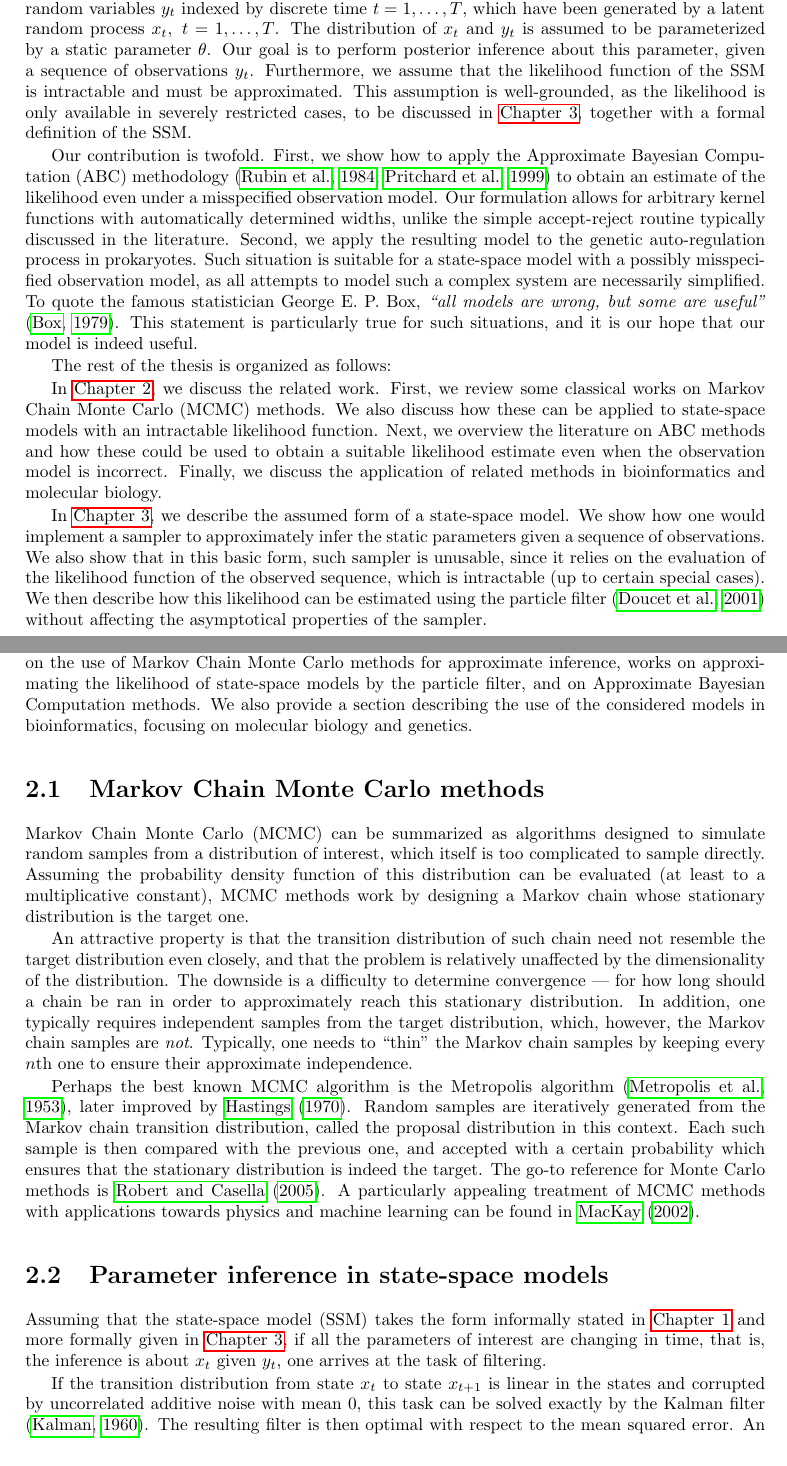
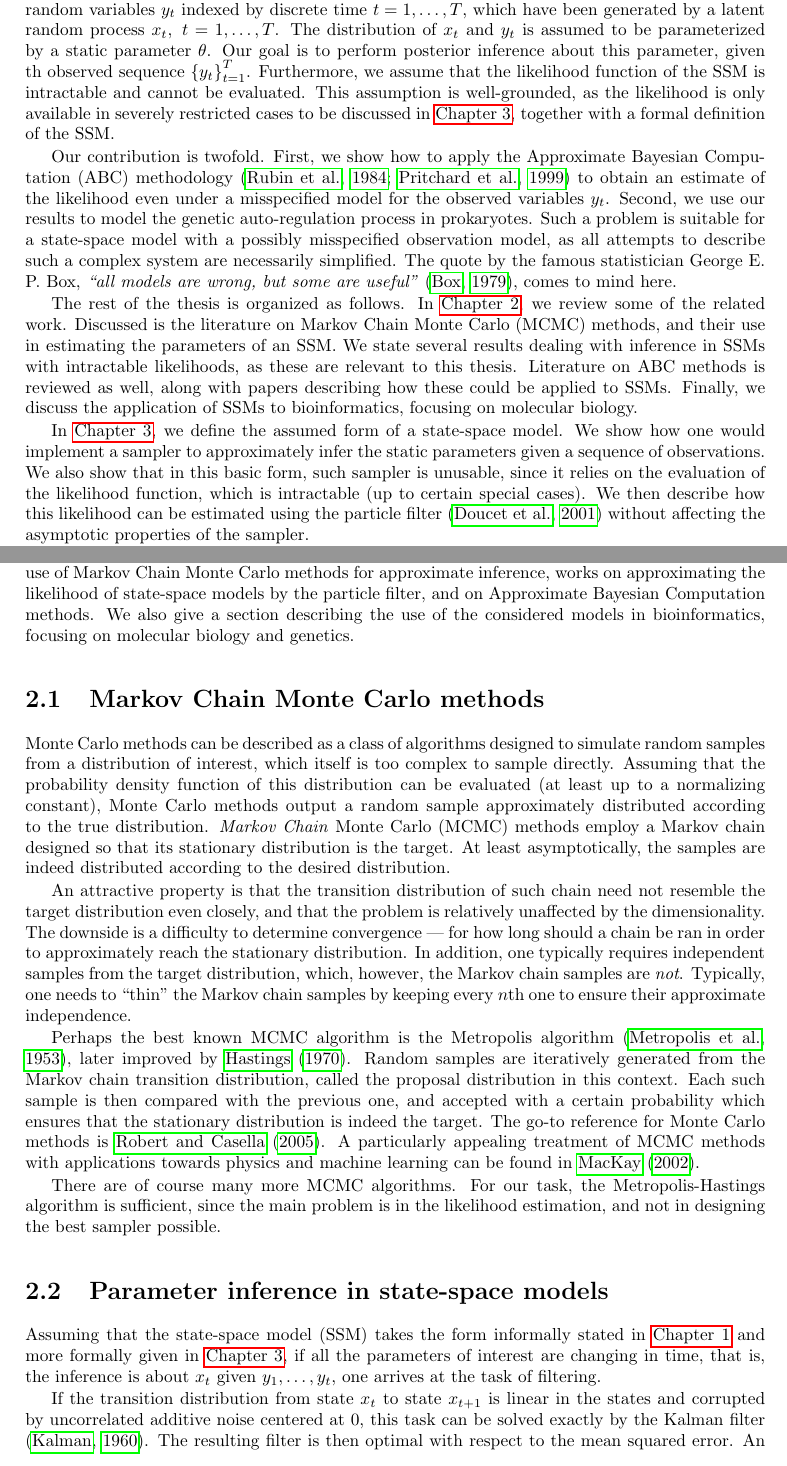
Before and after one commit to tomaskala/master-thesis, a LaTeX thesis (thesis/Thesis.tex, which reads thesis/tex/chapters/introduction.tex, thesis/tex/chapters/related_work.tex): two parts of pages 15 and 17 of 30, joined at a grey line, cut so that both start at the same text. Compiled offline with pdfLaTeX.

Commit message:
Prettifying

```diff
--- a/thesis/tex/chapters/introduction.tex
+++ b/thesis/tex/chapters/introduction.tex
@@ -7,17 +7,15 @@ In the former case, one naturally assumes a random error associated with the obs
 
 In the latter case, one has no choice but to work with a given, although possibly simplified model, purely because of insufficient domain knowledge. Connected with such a model is some degree of uncertainty about its parameters. It is often beneficial to think of these parameters as random variables themselves, in accordance with the Bayesian methodology \citep{bayes}. Such formulation allows to formulate one's prior beliefs about the parameter values, and then updating them upon receiving new observations.
 
-In this thesis, we work with state-space models (SSMs) consisting of a sequence of observed random variables $y_t$ indexed by discrete time $t = 1, \ldots, T$, which have been generated by a latent random process $x_t,\ t = 1, \ldots, T$. The distribution of $x_t$ and $y_t$ is assumed to be parameterized by a static parameter $\theta$. Our goal is to perform posterior inference about this parameter, given a sequence of observations $y_t$. Furthermore, we assume that the likelihood function of the SSM is intractable and must be approximated. This assumption is well-grounded, as the likelihood is only available in severely restricted cases, to be discussed in \autoref{chap:inference}, together with a formal definition of the SSM.
+In this thesis, we work with state-space models (SSMs) consisting of a sequence of observed random variables $y_t$ indexed by discrete time $t = 1, \ldots, T$, which have been generated by a latent random process $x_t,\ t = 1, \ldots, T$. The distribution of $x_t$ and $y_t$ is assumed to be parameterized by a static parameter $\theta$. Our goal is to perform posterior inference about this parameter, given th observed sequence $\left\{y_t\right\}_{t=1}^T$. Furthermore, we assume that the likelihood function of the SSM is intractable and cannot be evaluated. This assumption is well-grounded, as the likelihood is only available in severely restricted cases to be discussed in \autoref{chap:inference}, together with a formal definition of the SSM.
 
-Our contribution is twofold. First, we show how to apply the Approximate Bayesian Computation (ABC) methodology \citep{abc-old-old, abc-old} to obtain an estimate of the likelihood even under a misspecified observation model. Our formulation allows for arbitrary kernel functions with automatically determined widths, unlike the simple accept-reject routine typically discussed in the literature. Second, we apply the resulting model to the genetic auto-regulation process in prokaryotes. Such situation is suitable for a state-space model with a possibly misspecified observation model, as all attempts to model such a complex system are necessarily simplified. To quote the famous statistician George E. P. Box, \emph{``all models are wrong, but some are useful''} \citep{box-quote}. This statement is particularly true for such situations, and it is our hope that our model is indeed useful.
+Our contribution is twofold. First, we show how to apply the Approximate Bayesian Computation (ABC) methodology \citep{abc-old-old, abc-old} to obtain an estimate of the likelihood even under a misspecified model for the observed variables $y_t$. Second, we use our results to model the genetic auto-regulation process in prokaryotes. Such a problem is suitable for a state-space model with a possibly misspecified observation model, as all attempts to describe such a complex system are necessarily simplified. The quote by the famous statistician George E. P. Box, \emph{``all models are wrong, but some are useful''} \citep{box-quote}, comes to mind here.
 
-The rest of the thesis is organized as follows:
+The rest of the thesis is organized as follows. In \autoref{chap:related-work}, we review some of the related work. Discussed is the literature on Markov Chain Monte Carlo (MCMC) methods, and their use in estimating the parameters of an SSM. We state several results dealing with inference in SSMs with intractable likelihoods, as these are relevant to this thesis. Literature on ABC methods is reviewed as well, along with papers describing how these could be applied to SSMs. Finally, we discuss the application of SSMs to bioinformatics, focusing on molecular biology.
 
-In \autoref{chap:related-work}, we discuss the related work. First, we review some classical works on Markov Chain Monte Carlo (MCMC) methods. We also discuss how these can be applied to state-space models with an intractable likelihood function. Next, we overview the literature on ABC methods and how these could be used to obtain a suitable likelihood estimate even when the observation model is incorrect. Finally, we discuss the application of related methods in bioinformatics and molecular biology.
+In \autoref{chap:inference}, we define the assumed form of a state-space model. We show how one would implement a sampler to approximately infer the static parameters given a sequence of observations. We also show that in this basic form, such sampler is unusable, since it relies on the evaluation of the likelihood function, which is intractable (up to certain special cases). We then describe how this likelihood can be estimated using the particle filter \citep{particle-filter} without affecting the asymptotic properties of the sampler.
 
-In \autoref{chap:inference}, we describe the assumed form of a state-space model. We show how one would implement a sampler to approximately infer the static parameters given a sequence of observations. We also show that in this basic form, such sampler is unusable, since it relies on the evaluation of the likelihood function of the observed sequence, which is intractable (up to certain special cases). We then describe how this likelihood can be estimated using the particle filter \citep{particle-filter} without affecting the asymptotical properties of the sampler.
-
-\autoref{chap:abc} provides a description of the ABC method, and also how it can be applied to estimate the likelihood even under a misspecified model. We discuss the pros and cons of such approach as well as potential issues and how to address them.
+\autoref{chap:abc} provides a description of the ABC method, and also how it can be applied to estimate the likelihood even under a misspecified observation model. We discuss the pros and cons of such approach compared to the particle filter described in \autoref{chap:inference}.
 
 \autoref{chap:applications} provides numerical studies, where we apply the model developed in \autoref{chap:abc} to several examples and compare it with the model utilizing the particle filter. This chapter also includes the prokaryotic auto-regulation study discussed earlier.
 
--- a/thesis/tex/chapters/related_work.tex
+++ b/thesis/tex/chapters/related_work.tex
@@ -1,17 +1,19 @@
 \chapter{Related work}
 \label{chap:related-work}
 
-In this chapter, we provide a survey of literature relevant to our task. Addressed will be works on the use of Markov Chain Monte Carlo methods for approximate inference, works on approximating the likelihood of state-space models by the particle filter, and on Approximate Bayesian Computation methods. We also provide a section describing the use of the considered models in bioinformatics, focusing on molecular biology and genetics.
+In this chapter, we provide a survey of literature relevant to our task. Addressed are works on the use of Markov Chain Monte Carlo methods for approximate inference, works on approximating the likelihood of state-space models by the particle filter, and on Approximate Bayesian Computation methods. We also give a section describing the use of the considered models in bioinformatics, focusing on molecular biology and genetics.
 
 \section{Markov Chain Monte Carlo methods}
-Markov Chain Monte Carlo (MCMC) can be summarized as algorithms designed to simulate random samples from a distribution of interest, which itself is too complicated to sample directly. Assuming the probability density function of this distribution can be evaluated (at least to a multiplicative constant), MCMC methods work by designing a Markov chain whose stationary distribution is the target one.
+Monte Carlo methods can be described as a class of algorithms designed to simulate random samples from a distribution of interest, which itself is too complex to sample directly. Assuming that the probability density function of this distribution can be evaluated (at least up to a normalizing constant), Monte Carlo methods output a random sample approximately distributed according to the true distribution. \emph{Markov Chain} Monte Carlo (MCMC) methods employ a Markov chain designed so that its stationary distribution is the target. At least asymptotically, the samples are indeed distributed according to the desired distribution.
 
-An attractive property is that the transition distribution of such chain need not resemble the target distribution even closely, and that the problem is relatively unaffected by the dimensionality of the distribution. The downside is a difficulty to determine convergence --- for how long should a chain be ran in order to approximately reach this stationary distribution. In addition, one typically requires independent samples from the target distribution, which, however, the Markov chain samples are \emph{not}. Typically, one needs to ``thin'' the Markov chain samples by keeping every $n$th one to ensure their approximate independence.
+An attractive property is that the transition distribution of such chain need not resemble the target distribution even closely, and that the problem is relatively unaffected by the dimensionality. The downside is a difficulty to determine convergence --- for how long should a chain be ran in order to approximately reach the stationary distribution. In addition, one typically requires independent samples from the target distribution, which, however, the Markov chain samples are \emph{not}. Typically, one needs to ``thin'' the Markov chain samples by keeping every $n$th one to ensure their approximate independence.
 
 Perhaps the best known MCMC algorithm is the Metropolis algorithm \citep{metropolis}, later improved by \cite{hastings}. Random samples are iteratively generated from the Markov chain transition distribution, called the proposal distribution in this context. Each such sample is then compared with the previous one, and accepted with a certain probability which ensures that the stationary distribution is indeed the target. The go-to reference for Monte Carlo methods is \cite{robert-casella}. A particularly appealing treatment of MCMC methods with applications towards physics and machine learning can be found in \cite{information-theory}.
 
+There are of course many more MCMC algorithms. For our task, the Metropolis-Hastings algorithm is sufficient, since the main problem is in the likelihood estimation, and not in designing the best sampler possible.
+
 \section{Parameter inference in state-space models}
-Assuming that the state-space model (SSM) takes the form informally stated in \autoref{chap:introduction} and more formally given in \autoref{chap:inference}, if all the parameters of interest are changing in time, that is, the inference is about $x_t$ given $y_t$, one arrives at the task of filtering.
+Assuming that the state-space model (SSM) takes the form informally stated in \autoref{chap:introduction} and more formally given in \autoref{chap:inference}, if all the parameters of interest are changing in time, that is, the inference is about $x_t$ given $y_1, \ldots, y_t$, one arrives at the task of filtering.
 
-If the transition distribution from state $x_t$ to state $x_{t+1}$ is linear in the states and corrupted by uncorrelated additive noise with mean 0, this task can be solved exactly by the Kalman filter \citep{kalman}. The resulting filter is then optimal with respect to the mean squared error. An especially nice overview of the Kalman filter connecting it with other linear statistical models is \cite{lds}.
+If the transition distribution from state $x_t$ to state $x_{t+1}$ is linear in the states and corrupted by uncorrelated additive noise centered at 0, this task can be solved exactly by the Kalman filter \citep{kalman}. The resulting filter is then optimal with respect to the mean squared error. An especially nice overview of the Kalman filter connecting it with other linear statistical models is \cite{lds}.
 
```
Also changed, not shown: thesis/Thesis.pdf, thesis/tex/chapters/introduction.tex (2 more changed lines), thesis/tex/chapters/related_work.tex (22 more changed lines).
